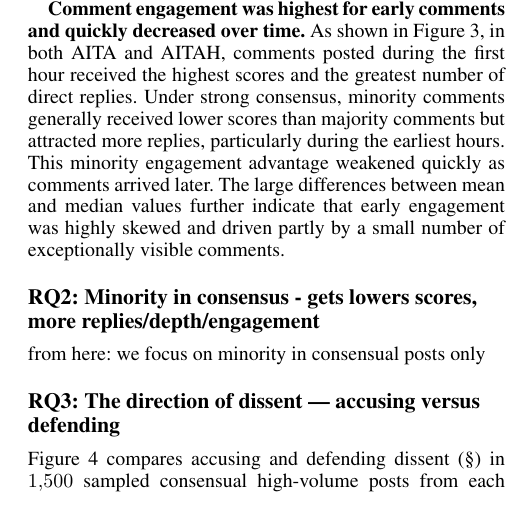
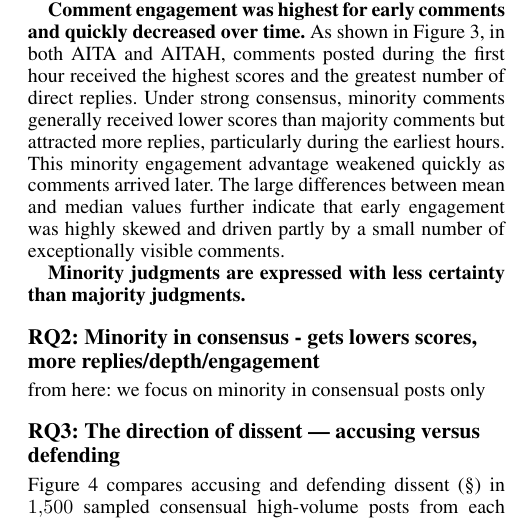
Before and after one commit to shinminjeong/ICWSM-Moral-minority, a LaTeX paper (main.tex, which reads sections/4_results.tex): part of one column of page 7 of 14, cut so that both start at the same text. Compiled offline with pdfLaTeX.

Commit message:
Updates from Overleaf

```diff
--- a/sections/4_results.tex
+++ b/sections/4_results.tex
@@ -72,6 +72,8 @@ As shown in Figure~\ref{fig:reply-depth-comparison}, in non-controversial AITA p
 \end{figure}
 
 \textbf{Comment engagement was highest for early comments and quickly decreased over time.} As shown in Figure~\ref{fig:comment-engagement-over-time}, in both AITA and AITAH, comments posted during the first hour received the highest scores and the greatest number of direct replies. Under strong consensus, minority comments generally received lower scores than majority comments but attracted more replies, particularly during the earliest hours. This minority engagement advantage weakened quickly as comments arrived later. The large differences between mean and median values further indicate that early engagement was highly skewed and driven partly by a small number of exceptionally visible comments.
+
+\textbf{Minority judgments are expressed with less certainty than majority judgments.}
 
 \subsection{RQ2: Minority in consensus - gets lowers scores, more replies/depth/engagement}
 
```
